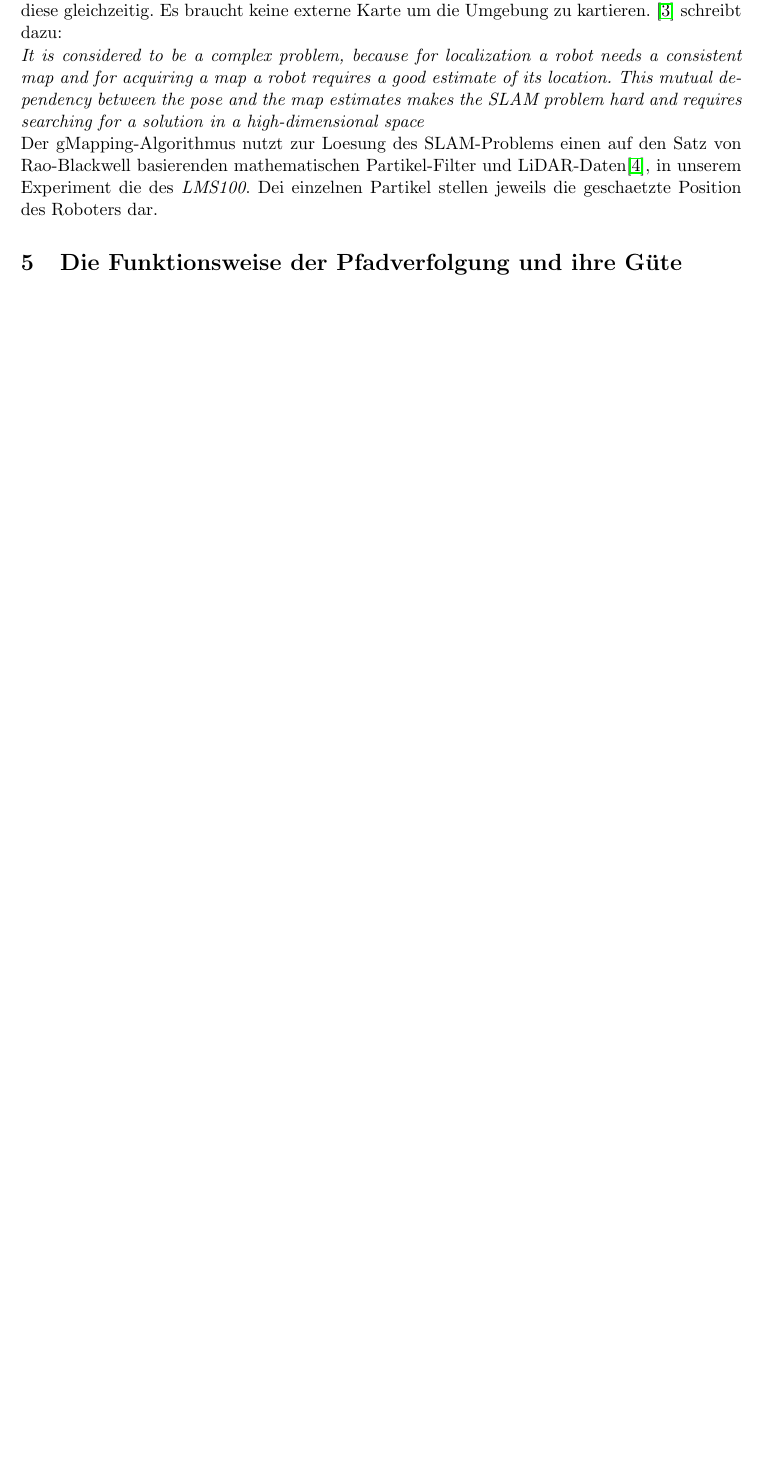
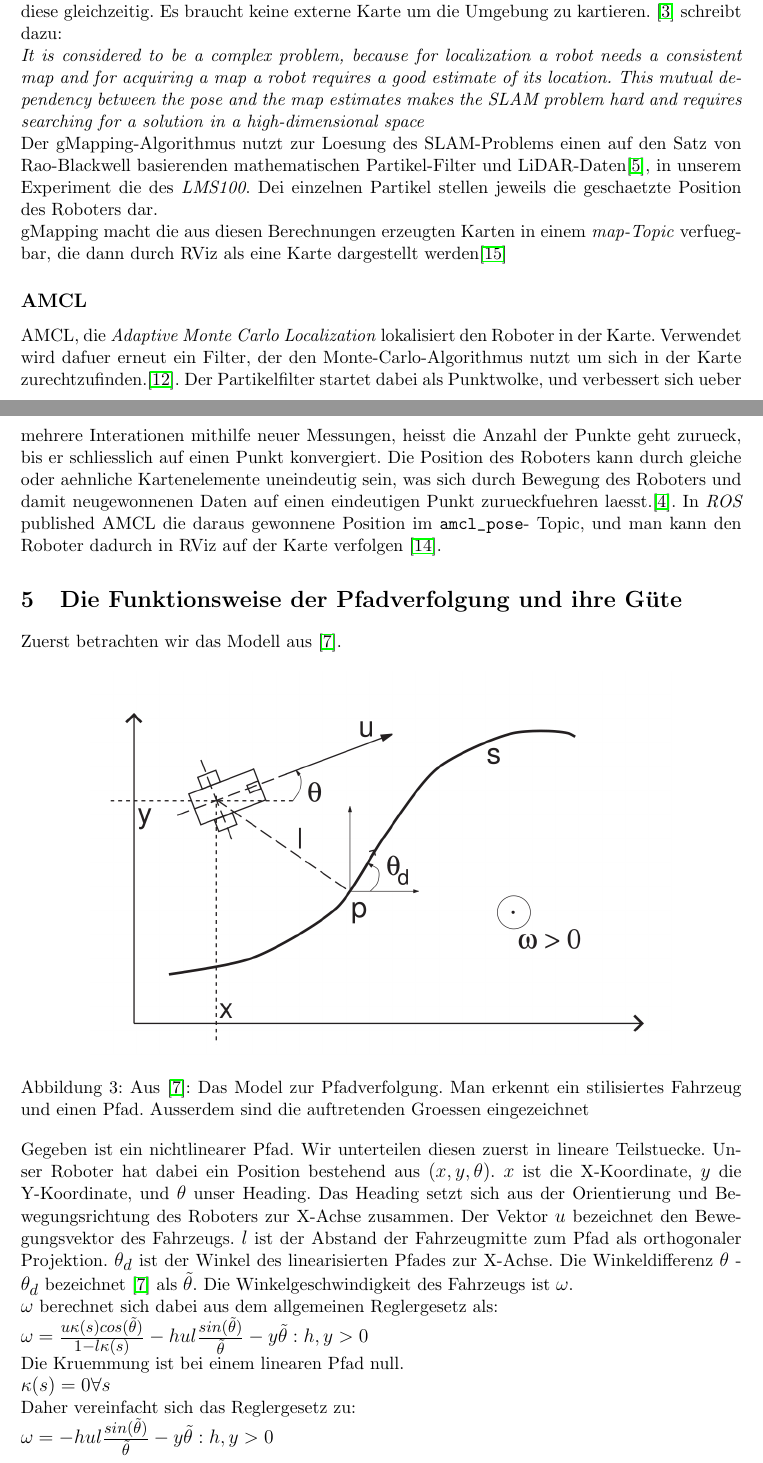
Before and after one commit to limaoscarzulu/autoregpraktikum, a LaTeX document (REV2/paperREV2.tex): part of page 5 of 8 before the commit and two parts of pages 5 and 6 of 9 after it, the two joined at a grey line, cut so that both start at the same text, the shorter picture padded with empty space. Compiled offline with pdfLaTeX.

Commit message:
added gmapping, amcl, regler

```diff
--- a/REV2/paperREV2.tex
+++ b/REV2/paperREV2.tex
@@ -244,7 +244,48 @@ in a high-dimensional space} \\
 Der gMapping-Algorithmus nutzt zur Loesung des SLAM-Problems einen auf den Satz von Rao-Blackwell basierenden mathematischen Partikel-Filter und LiDAR-Daten\cite{website:openslamgmapping},
 in unserem Experiment die des \textit{LMS100}. Dei einzelnen Partikel stellen jeweils die geschaetzte Position des Roboters dar.
 
+gMapping macht die aus diesen Berechnungen erzeugten Karten in einem \textit{map-Topic} verfuegbar, die dann durch RViz als eine
+Karte dargestellt werden\cite{website:gmapping}
+
+\subsection*{AMCL}
+AMCL, die \textit{Adaptive Monte Carlo Localization} lokalisiert den Roboter in der Karte. Verwendet wird dafuer erneut ein
+Filter, der den Monte-Carlo-Algorithmus nutzt um sich in der Karte zurechtzufinden.\cite{website:oreillyamcl}.
+Der Partikelfilter startet dabei als Punktwolke, und verbessert sich ueber mehrere Interationen mithilfe neuer Messungen, heisst die Anzahl der Punkte geht zurueck,
+bis er schliesslich auf einen Punkt konvergiert.
+Die Position des Roboters kann durch gleiche oder aehnliche Kartenelemente uneindeutig sein, was sich durch Bewegung des Roboters und
+damit neugewonnenen Daten auf einen eindeutigen Punkt zurueckfuehren laesst.\cite{fox1999monte}. In \textit{ROS} published AMCL die daraus gewonnene Position im \verb+amcl_pose+-
+Topic, und man kann den Roboter dadurch in RViz auf der Karte verfolgen \cite{website:amcl}.
+
+
 \section{Die Funktionsweise der Pfadverfolgung und ihre Güte}
+
+Zuerst betrachten wir das Modell aus \cite{INDIVERI2004185}.
+
+\begin{figure}[ht]
+  \centering
+  \includegraphics[scale = 0.3]{model.png}
+  \caption{Aus \cite{INDIVERI2004185}: Das Model zur Pfadverfolgung. Man erkennt ein stilisiertes Fahrzeug und einen Pfad. Ausserdem sind die auftretenden Groessen eingezeichnet}
+  \label{fig: ModelPfadverfolgung}
+  \end{figure}
+
+Gegeben ist ein nichtlinearer Pfad. Wir unterteilen diesen zuerst in lineare Teilstuecke. Unser Roboter hat dabei
+ein Position bestehend aus $(x,y,\theta)$. $x$ ist die X-Koordinate, $y$ die Y-Koordinate, und $\theta$ unser Heading.
+Das Heading setzt sich aus der Orientierung und Bewegungsrichtung des Roboters zur X-Achse zusammen. Der Vektor $u$ bezeichnet den Bewegungsvektor des Fahrzeugs.
+$l$ ist der Abstand der Fahrzeugmitte zum Pfad als orthogonaler Projektion. $\theta_d$ ist der Winkel des linearisierten Pfades zur X-Achse. Die Winkeldifferenz $\theta$ - $\theta_d$ bezeichnet
+\cite{INDIVERI2004185} als $\tilde{\theta}$. Die Winkelgeschwindigkeit des Fahrzeugs ist $\omega$.
+
+$\omega$ berechnet sich dabei aus dem allgemeinen Reglergesetz als:
+
+$\omega = \frac{u\kappa(s)cos(\tilde{\theta})}{1-l\kappa(s)} - hul\frac{sin(\tilde{\theta})}{\tilde{\theta}}-y\tilde{\theta} : h,y > 0$
+
+Die Kruemmung ist bei einem linearen Pfad null.
+
+$\kappa(s) = 0 \forall s$
+
+Daher vereinfacht sich das Reglergesetz zu:
+
+$ \omega = -hul\frac{sin(\tilde{\theta})}{\tilde{\theta}}-y\tilde{\theta} : h,y > 0$
+
 
 \section{Experimenteller Vergleich der Qualität der Pfadverfolgung bei Verwendung von AMCL-  bzw. Odometrie-Lokalisierung}
 Nun soll betrachtet werden wie genau die Lokalisierungsmethoden einen vorgegebenen Pfad verfolgen. Desweiteren soll ein Vergleich zwischen beiden Methoden angestellt werden.
```
Also changed, not shown: REV2/paper.bib (+39 -0 lines), REV2/model.png (added), REV2/paperREV2.pdf.
